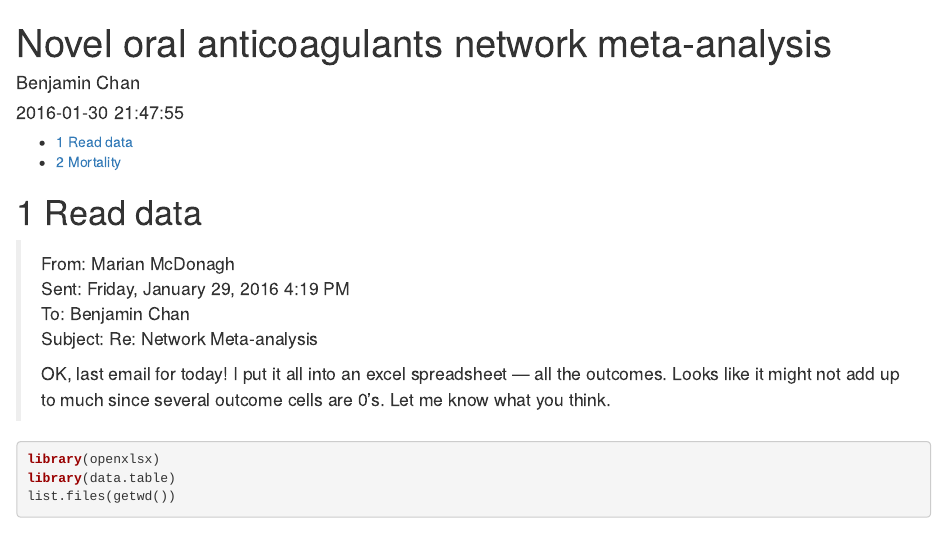
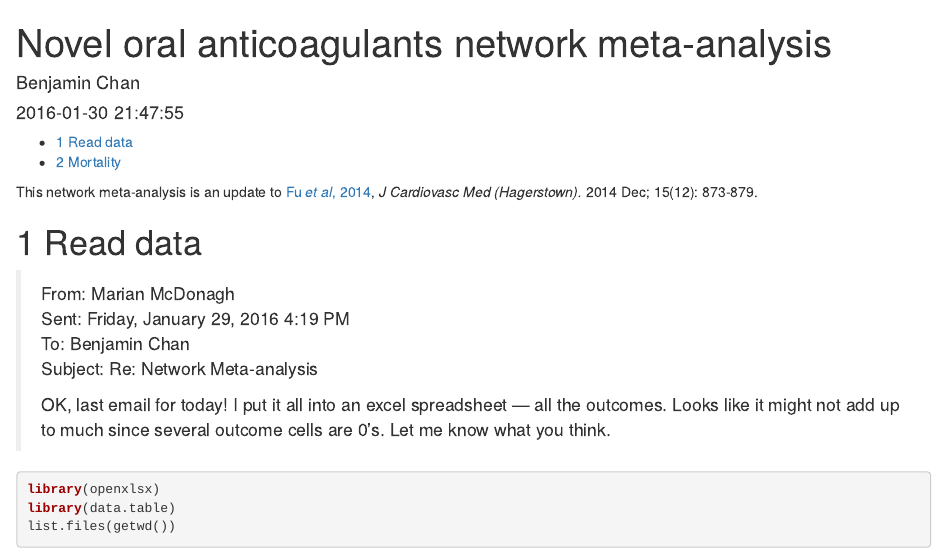
Before and after one commit to benjamin-chan/NOAC, an R Markdown document (MASTER.Rmd): the page in a window 1100 px wide, from its top. Rendered offline with R 4.5, knitr and Pandoc, with nearby package versions; some code elsewhere in the file could not run offline.

Commit message:
Add reference

```diff
--- a/MASTER.Rmd
+++ b/MASTER.Rmd
@@ -8,6 +8,11 @@ output:
     number_sections: yes
     toc: yes
 ---
+
+
+This network meta-analysis is an update to
+[Fu *et al*, 2014](http://www.ncbi.nlm.nih.gov/pmc/articles/PMC4244213/),
+*J Cardiovasc Med (Hagerstown).* 2014 Dec; 15(12): 873-879.
 
 
 # Read data
```
